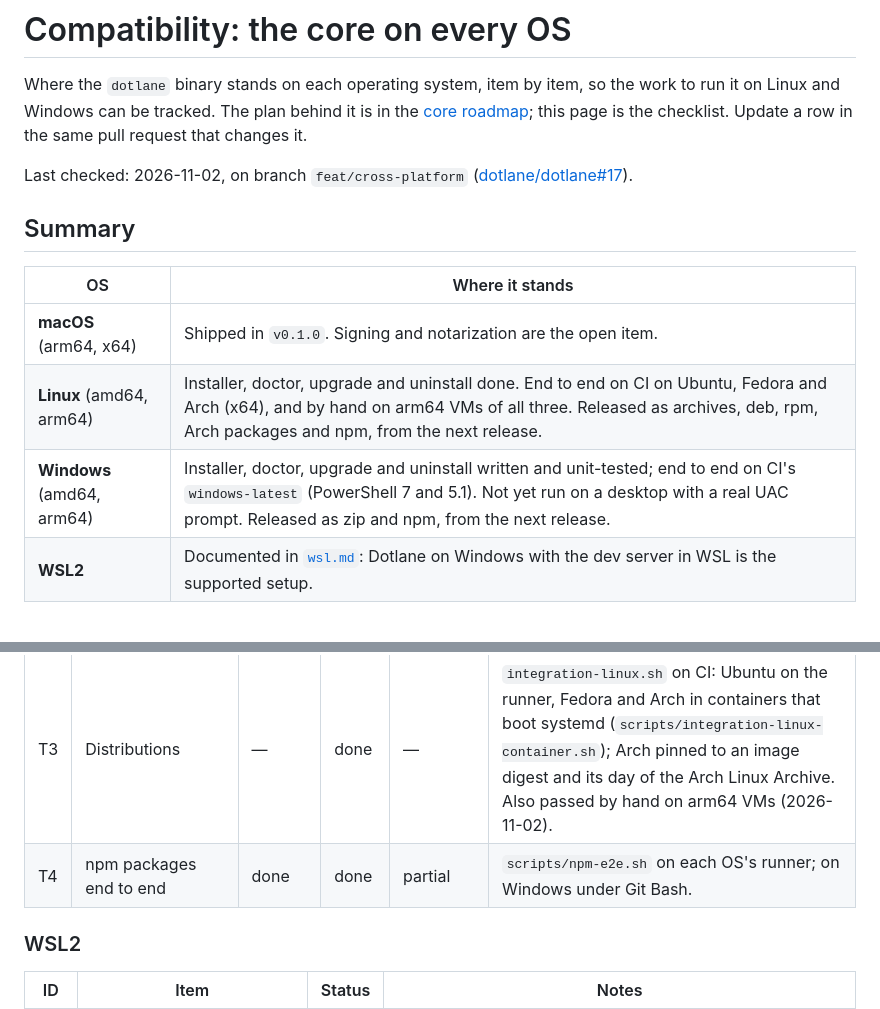
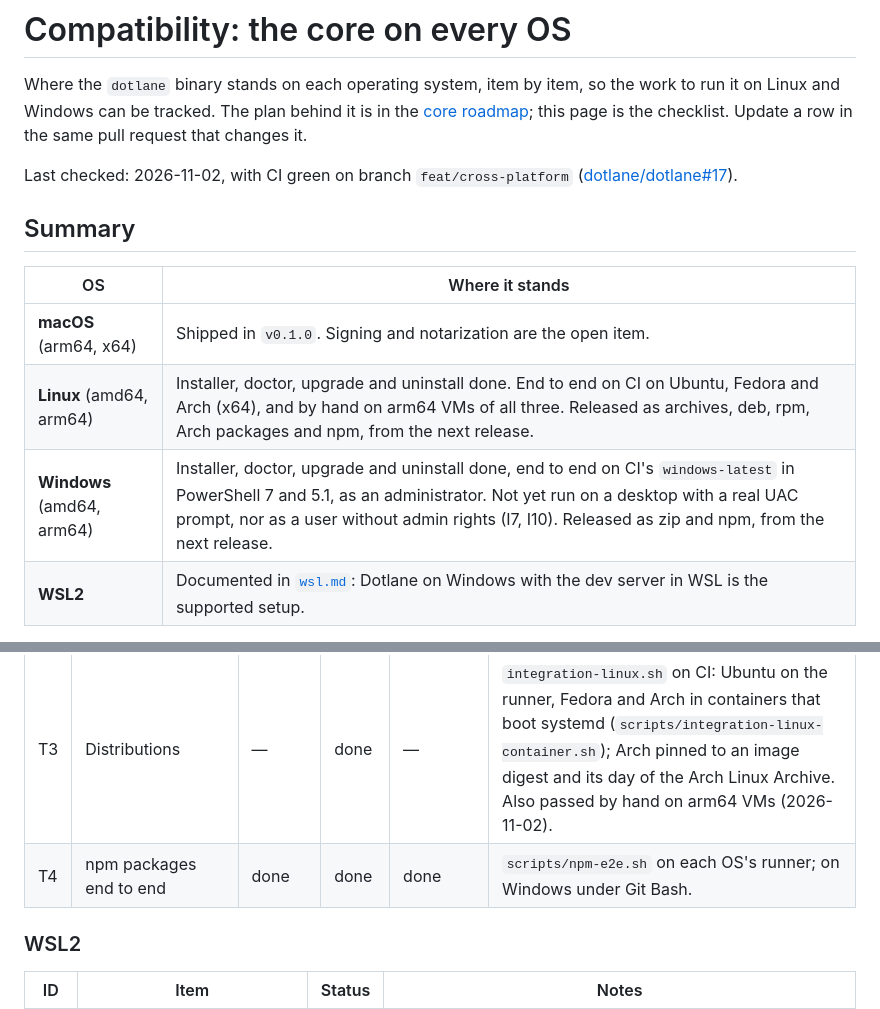
Before and after one commit to dotlane/dotlane, a Markdown page: docs/compatibility.md, 2 parts joined by grey strips. Rendered like a GitHub page.

```diff
--- a/docs/compatibility.md
+++ b/docs/compatibility.md
@@ -4,7 +4,7 @@ Where the `dotlane` binary stands on each operating system, item by item, so the
 on Linux and Windows can be tracked. The plan behind it is in the [core roadmap](roadmap.md#later);
 this page is the checklist. Update a row in the same pull request that changes it.
 
-Last checked: 2026-11-02, on branch `feat/cross-platform`
+Last checked: 2026-11-02, with CI green on branch `feat/cross-platform`
 ([dotlane/dotlane#17](https://github.com/dotlane/dotlane/pull/17)).
 
 ## Summary
@@ -13,7 +13,7 @@ Last checked: 2026-11-02, on branch `feat/cross-platform`
 | --- | --- |
 | **macOS** (arm64, x64) | Shipped in `v0.1.0`. Signing and notarization are the open item. |
 | **Linux** (amd64, arm64) | Installer, doctor, upgrade and uninstall done. End to end on CI on Ubuntu, Fedora and Arch (x64), and by hand on arm64 VMs of all three. Released as archives, deb, rpm, Arch packages and npm, from the next release. |
-| **Windows** (amd64, arm64) | Installer, doctor, upgrade and uninstall written and unit-tested; end to end on CI's `windows-latest` (PowerShell 7 and 5.1). Not yet run on a desktop with a real UAC prompt. Released as zip and npm, from the next release. |
+| **Windows** (amd64, arm64) | Installer, doctor, upgrade and uninstall done, end to end on CI's `windows-latest` in PowerShell 7 and 5.1, as an administrator. Not yet run on a desktop with a real UAC prompt, nor as a user without admin rights (I7, I10). Released as zip and npm, from the next release. |
 | **WSL2** | Documented in [`wsl.md`](wsl.md): Dotlane on Windows with the dev server in WSL is the supported setup. |
 
 Setup per OS: [macOS](setup.md), [Linux](setup-linux.md), [Windows](setup-windows.md).
@@ -77,5 +77,5 @@ Setup per OS: [macOS](setup.md), [Linux](setup-linux.md), [Windows](setup-window
 | T3 | Distributions | — | done | — | `integration-linux.sh` on CI: Ubuntu on the runner, Fedora and Arch in containers that boot systemd (`scripts/integration-linux-container.sh`); Arch pinned to an image digest and its day of the Arch Linux Archive. Also passed by hand on arm64 VMs (2026-11-02). |
-| T4 | npm packages end to end | done | done | partial | `scripts/npm-e2e.sh` on each OS's runner; on Windows under Git Bash. |
+| T4 | npm packages end to end | done | done | done | `scripts/npm-e2e.sh` on each OS's runner; on Windows under Git Bash. |
 
 ### WSL2
 
```
Also changed, not shown: other parts of docs/compatibility.md (+12 -12 lines).
